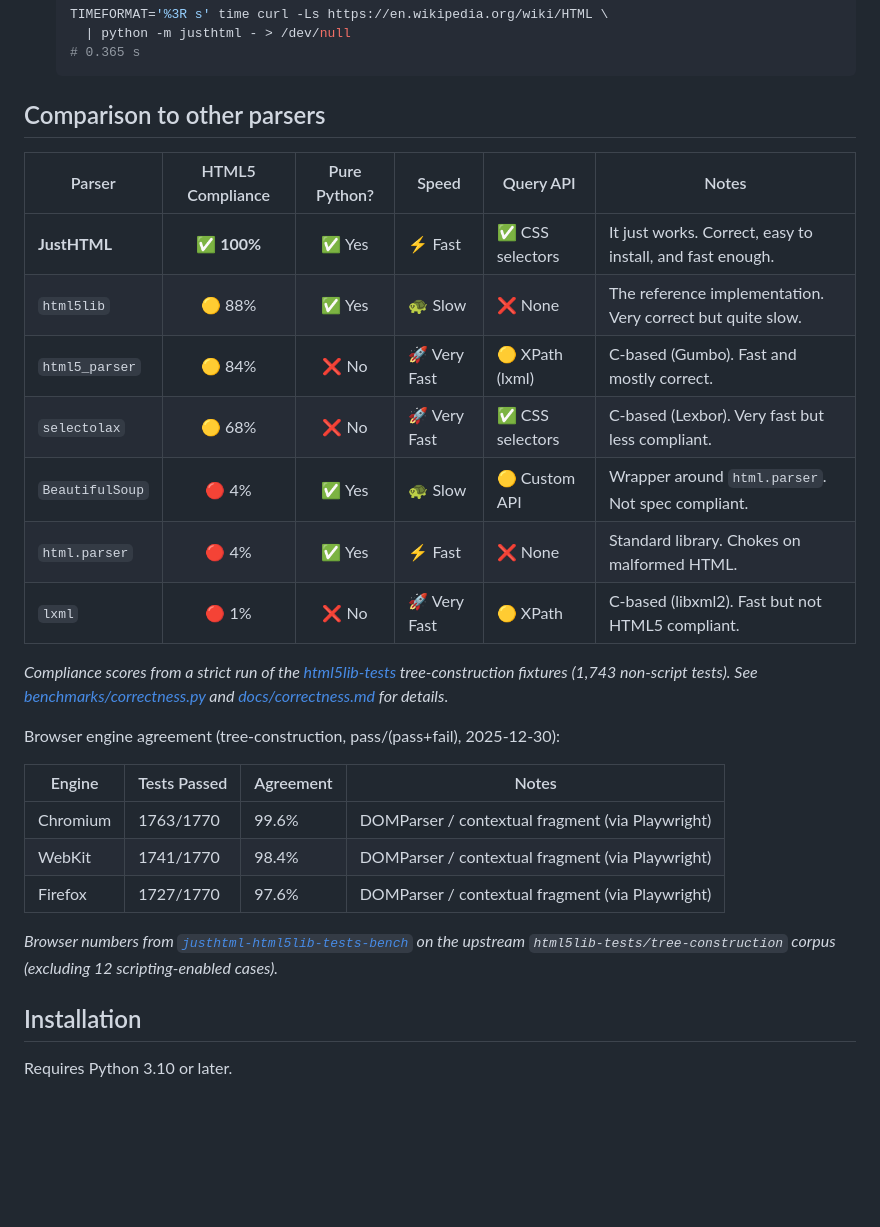
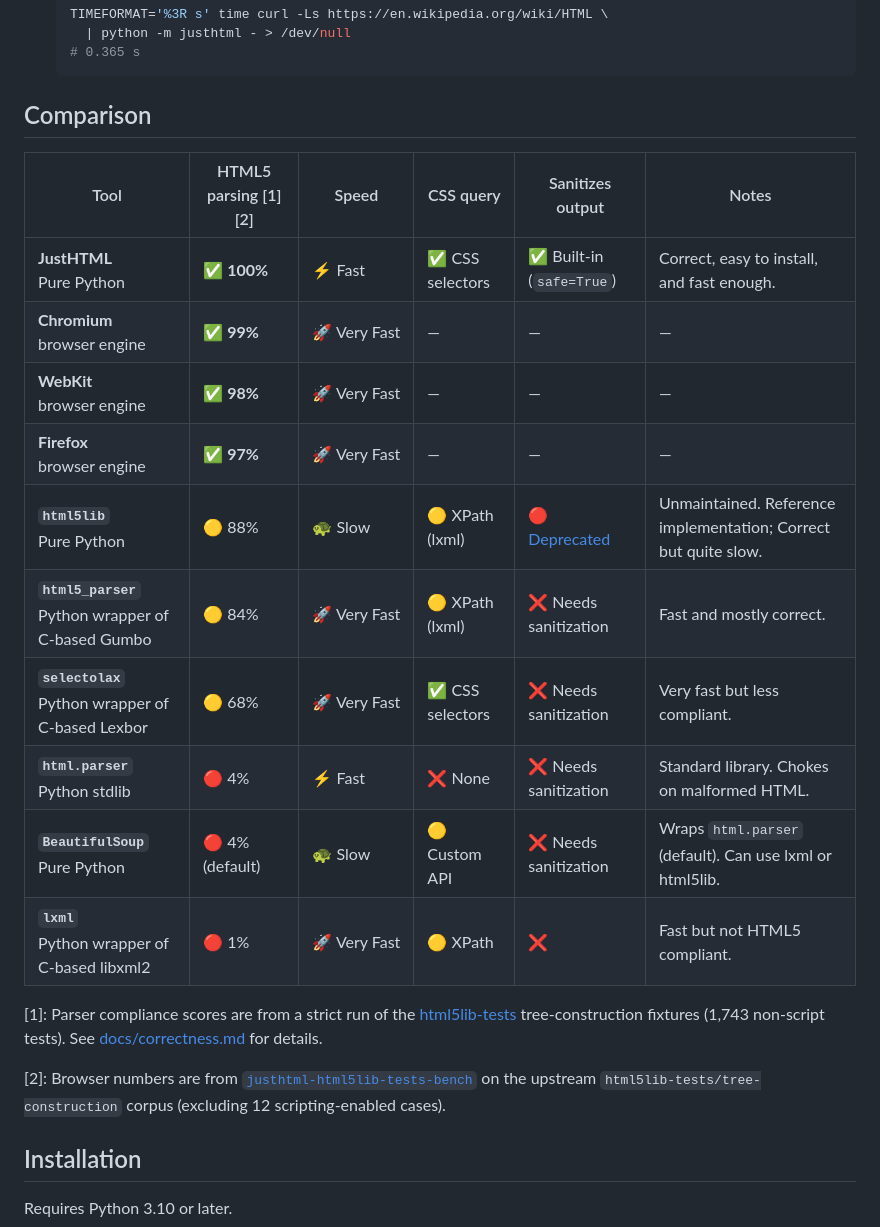
Before and after one commit to EmilStenstrom/turbohtml, a Markdown page: README.md, the part around the change. GitHub-like rendering; blank space fills up the shorter version.

Commit message:
fix: update comparison section in README for clarity and accuracy

````diff
--- a/README.md
+++ b/README.md
@@ -50,30 +50,24 @@ A pure Python HTML5 parser that just works. No C extensions to compile. No syste
   # 0.365 s
   ```
 
-## Comparison to other parsers
+## Comparison
 
-| Parser | HTML5 Compliance | Pure Python? | Speed | Query API | Notes |
-|--------|:----------------:|:------------:|-------|-----------|-------|
-| **JustHTML** | ✅ **100%** | ✅ Yes | ⚡ Fast | ✅ CSS selectors | It just works. Correct, easy to install, and fast enough. |
-| `html5lib` | 🟡 88% | ✅ Yes | 🐢 Slow | ❌ None | The reference implementation. Very correct but quite slow. |
-| `html5_parser` | 🟡 84% | ❌ No | 🚀 Very Fast | 🟡 XPath (lxml) | C-based (Gumbo). Fast and mostly correct. |
-| `selectolax` | 🟡 68% | ❌ No | 🚀 Very Fast | ✅ CSS selectors | C-based (Lexbor). Very fast but less compliant. |
-| `BeautifulSoup` | 🔴 4% | ✅ Yes | 🐢 Slow | 🟡 Custom API | Wrapper around `html.parser`. Not spec compliant. |
-| `html.parser` | 🔴 4% | ✅ Yes | ⚡ Fast | ❌ None | Standard library. Chokes on malformed HTML. |
-| `lxml` | 🔴 1% | ❌ No | 🚀 Very Fast | 🟡 XPath | C-based (libxml2). Fast but not HTML5 compliant. |
+| Tool | HTML5 parsing [1][2] | Speed | CSS query | Sanitizes output | Notes |
+|------|------------------------------------------|-------|----------|------------------|-------|
+| **JustHTML**<br>Pure Python | ✅&nbsp;**100%** | ⚡ Fast | ✅ CSS selectors | ✅ Built-in (`safe=True`) | Correct, easy to install, and fast enough. |
+| **Chromium**<br>browser engine | ✅ **99%** | 🚀&nbsp;Very&nbsp;Fast | — | — | — |
+| **WebKit**<br>browser engine | ✅ **98%** | 🚀 Very Fast | — | — | — |
+| **Firefox**<br>browser engine | ✅ **97%** | 🚀 Very Fast | — | — | — |
+| **`html5lib`**<br>Pure Python | 🟡 88% | 🐢 Slow | 🟡 XPath (lxml) | 🔴 [Deprecated](https://github.com/html5lib/html5lib-python/issues/443) | Unmaintained. Reference implementation;  Correct but quite slow. |
+| **`html5_parser`**<br>Python wrapper of C-based Gumbo | 🟡 84% | 🚀 Very Fast | 🟡 XPath (lxml) | ❌ Needs sanitization | Fast and mostly correct. |
+| **`selectolax`**<br>Python wrapper of C-based Lexbor | 🟡 68% | 🚀 Very Fast | ✅ CSS selectors | ❌ Needs sanitization | Very fast but less compliant. |
+| **`html.parser`**<br>Python stdlib | 🔴 4% | ⚡ Fast | ❌ None | ❌ Needs sanitization | Standard library. Chokes on malformed HTML. |
+| **`BeautifulSoup`**<br>Pure Python | 🔴 4% (default) | 🐢 Slow | 🟡 Custom API | ❌ Needs sanitization | Wraps `html.parser` (default). Can use lxml or html5lib. |
+| **`lxml`**<br>Python wrapper of C-based libxml2 | 🔴 1% | 🚀 Very Fast | 🟡 XPath | ❌ | Fast but not HTML5 compliant. |
 
+[1]: Parser compliance scores are from a strict run of the [html5lib-tests](https://github.com/html5lib/html5lib-tests) tree-construction fixtures (1,743 non-script tests). See [docs/correctness.md](docs/correctness.md) for details.
 
-*Compliance scores from a strict run of the [html5lib-tests](https://github.com/html5lib/html5lib-tests) tree-construction fixtures (1,743 non-script tests). See [benchmarks/correctness.py](benchmarks/correctness.py) and [docs/correctness.md](docs/correctness.md) for details*.
-
-Browser engine agreement (tree-construction, pass/(pass+fail), 2025-12-30):
-
-| Engine | Tests Passed | Agreement | Notes |
-|--------|-------------|-----------|-------|
-| Chromium | 1763/1770 | 99.6% | DOMParser / contextual fragment (via Playwright) |
-| WebKit | 1741/1770 | 98.4% | DOMParser / contextual fragment (via Playwright) |
-| Firefox | 1727/1770 | 97.6% | DOMParser / contextual fragment (via Playwright) |
-
-*Browser numbers from [`justhtml-html5lib-tests-bench`](https://github.com/EmilStenstrom/justhtml-html5lib-tests-bench) on the upstream `html5lib-tests/tree-construction` corpus (excluding 12 scripting-enabled cases).*
+[2]: Browser numbers are from [`justhtml-html5lib-tests-bench`](https://github.com/EmilStenstrom/justhtml-html5lib-tests-bench) on the upstream `html5lib-tests/tree-construction` corpus (excluding 12 scripting-enabled cases).
 
 
 ## Installation
````
